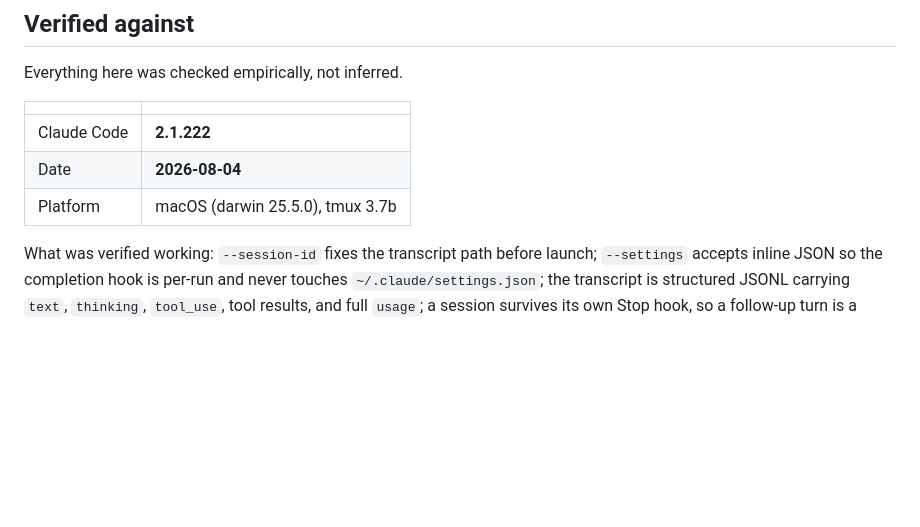
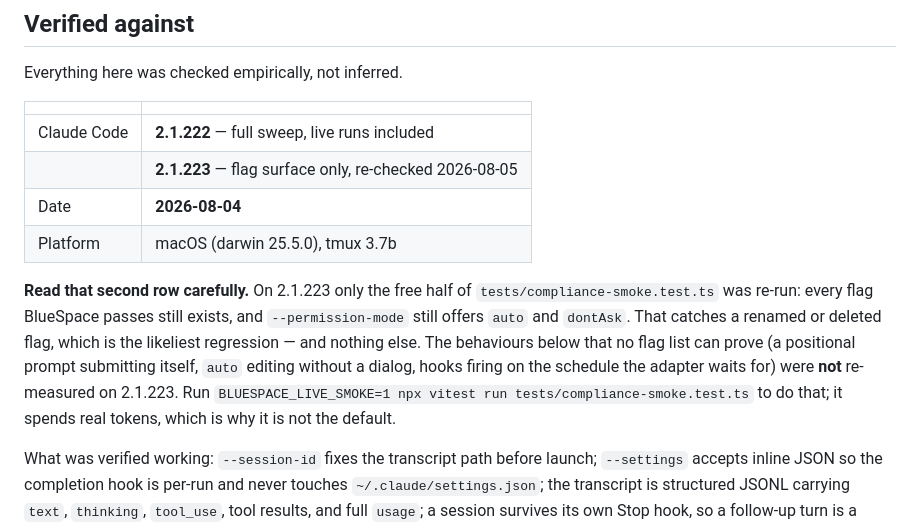
Before and after one commit to CarGod/bluespace, a Markdown page: docs/compliance.md, the part around the change. Drawn GitHub-style; blank space fills up the shorter version.

Commit message:
docs: record the 2.1.223 re-check, and what it does not cover
Claude Code upgraded mid-development. The flag surface still holds on
2.1.223; the live behaviours (positional self-submit, auto editing without
a dialog, hook timing) were not re-measured there. Saying which half ran
matters more than the version number — a version table that implies a full
sweep is worse than none.

```diff
--- a/docs/compliance.md
+++ b/docs/compliance.md
@@ -125,9 +125,20 @@ Everything here was checked empirically, not inferred.
 
 | | |
 | --- | --- |
-| Claude Code | **2.1.222** |
+| Claude Code | **2.1.222** — full sweep, live runs included |
+| | **2.1.223** — flag surface only, re-checked 2026-08-05 |
 | Date | **2026-08-04** |
 | Platform | macOS (darwin 25.5.0), tmux 3.7b |
+
+**Read that second row carefully.** On 2.1.223 only the free half of
+`tests/compliance-smoke.test.ts` was re-run: every flag BlueSpace passes still
+exists, and `--permission-mode` still offers `auto` and `dontAsk`. That catches
+a renamed or deleted flag, which is the likeliest regression — and nothing else.
+The behaviours below that no flag list can prove (a positional prompt submitting
+itself, `auto` editing without a dialog, hooks firing on the schedule the adapter
+waits for) were **not** re-measured on 2.1.223. Run
+`BLUESPACE_LIVE_SMOKE=1 npx vitest run tests/compliance-smoke.test.ts` to do that;
+it spends real tokens, which is why it is not the default.
 
 What was verified working: `--session-id` fixes the transcript path before
 launch; `--settings` accepts inline JSON so the completion hook is per-run and
```
